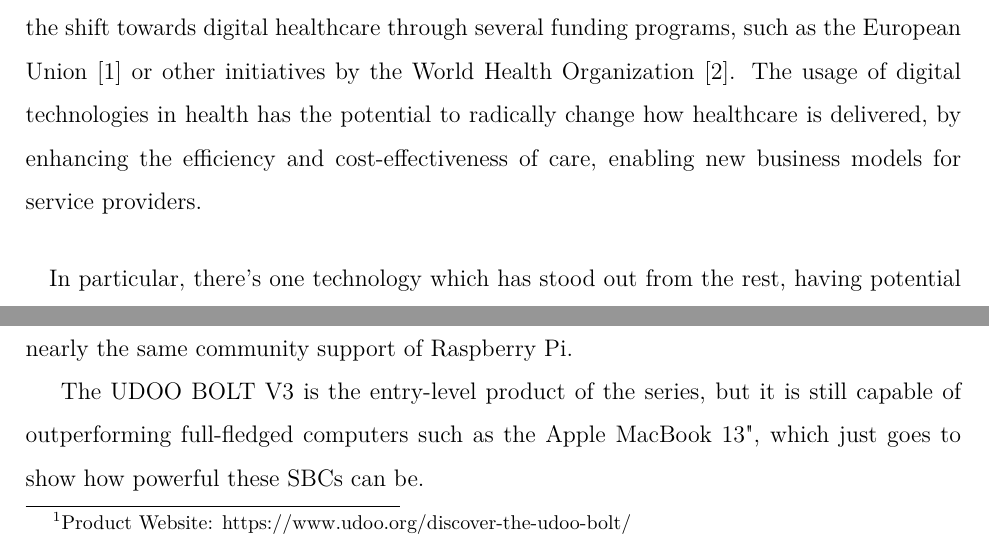
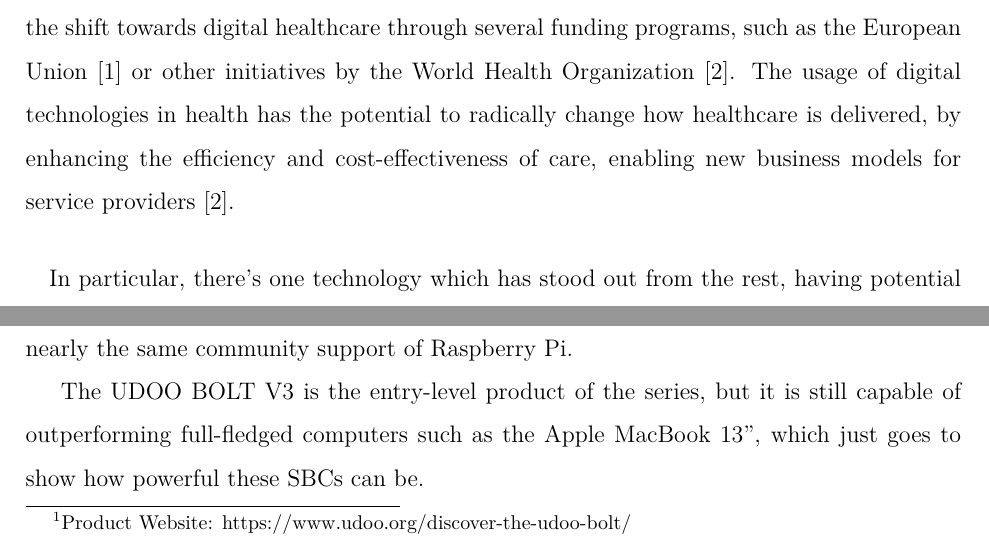
Before and after one commit to jncfa/masters-dissertation, a LaTeX thesis (main.tex, which reads introduction.tex, smartbox.tex): two parts of pages 18 and 44 of 62, joined at a grey line, cut so that both start at the same text. Compiled offline with pdfLaTeX.

Commit message:
what did i do

```diff
--- a/introduction.tex
+++ b/introduction.tex
@@ -6,7 +6,7 @@
 
 \paragraph{} Due to all the technological and healthcare advances over the last years, we have observed a steady increase of life expectancy. With the steadily aging population a rise of chronic illnesses can be noticed, which places significant strain on modern healthcare systems due to their limited resources - both human resources and medical equipment, hospital beds, etc. This is an evermore pressing concern, particularly with the recent Covid-19 epidemic, that is testing the limits of current healthcare systems.
 
-\paragraph{} In an effort to combat this, many countries and organizations are currently promoting the shift towards digital healthcare through several funding programs, such as the European Union \cite{EuropeanUnion2021} or other initiatives by the World Health Organization \cite{WorldHealthOrganization2020}. The usage of digital technologies in health has the potential to radically change how healthcare is delivered, by enhancing the efficiency and cost-effectiveness of care, enabling new business models for service providers.
+\paragraph{} In an effort to combat this, many countries and organizations are currently promoting the shift towards digital healthcare through several funding programs, such as the European Union \cite{EuropeanUnion2021} or other initiatives by the World Health Organization \cite{WorldHealthOrganization2020}. The usage of digital technologies in health has the potential to radically change how healthcare is delivered, by enhancing the efficiency and cost-effectiveness of care, enabling new business models for service providers \cite{WorldHealthOrganization2020}.
 
 \paragraph{} In particular, there's one technology which has stood out from the rest, having potential to fulfill this vision for digital health -- \acf{IoT}. \acs{IoT} has been used to revolutionize different industries, such as smart grids \cite{Faria2020}, oil and gas industry \cite{Shoja2018} and many more. The basic concept of \acs{IoT} is enabling processing capability and connectivity to ``physical objects'' or groups of these, allowing them to be capable of connecting with other devices and exchange data. Today, we find that hospitalized patients need to be wired to various measurement instruments when continuous biomonitoring is required. \acs{IoT} is not only capable of challenging this restriction, detaching patients from their beds and restoring them much-needed comfort (perhaps even allowing them to return to their own homes), but also provide value to the various stakeholders in the healthcare system with the automatization of processes, continuous and remote monitoring, clinical decision support, etc.
 
--- a/smartbox.tex
+++ b/smartbox.tex
@@ -24,7 +24,7 @@ At the time of the writing of this dissertation, the Raspberry Pi 4 Model B is t
 As stated by the manufacturer\footnote{Product Website: https://www.udoo.org/discover-the-udoo-bolt/}, the ``UDOO BOLT is a quantum leap compared to current maker boards''. It represents a series of high performance \acs{SBC}, equipped with the latest generation of AMD Ryzen Embedded SoC. Additionally, it contains an Arduino Compatible microcontroller (connected via UART), making it the UDOO BOLT extremely versatile with its.
 The UDOO Bolt is incredibly well supported by UDOO. And since it runs desktop Linux distros and Windows 10, third-party support is top-notch. Unfortunately, it doesn't have nearly the same community support of Raspberry Pi.
 
-The UDOO BOLT V3 is the entry-level product of the series, but it is still capable of outperforming full-fledged computers such as the Apple MacBook 13", which just goes to show how powerful these \acs{SBC}s can be.
+The UDOO BOLT V3 is the entry-level product of the series, but it is still capable of outperforming full-fledged computers such as the Apple MacBook 13'', which just goes to show how powerful these \acs{SBC}s can be.
 
 \begin{figure}[H]
     \centering
```
